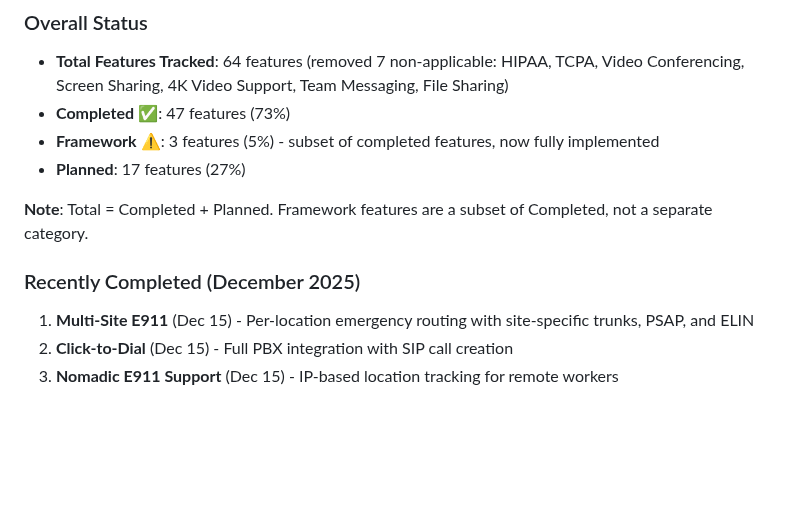
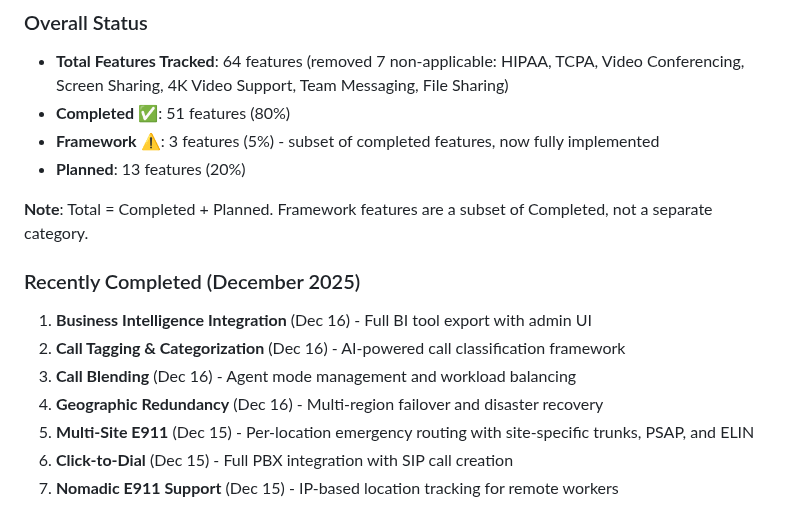
Before and after one commit to mattiIce/PBX, a Markdown page: TODO.md, the part around one of its changes. Drawn GitHub-style; blank space fills up the shorter version.

```diff
--- a/TODO.md
+++ b/TODO.md
@@ -39,13 +39,17 @@ This PBX system is being developed for an **automotive manufacturing plant**. As
 
 ### Overall Status
 - **Total Features Tracked**: 64 features (removed 7 non-applicable: HIPAA, TCPA, Video Conferencing, Screen Sharing, 4K Video Support, Team Messaging, File Sharing)
-- **Completed** ✅: 47 features (73%)
+- **Completed** ✅: 51 features (80%)
 - **Framework** ⚠️: 3 features (5%) - subset of completed features, now fully implemented
-- **Planned**: 17 features (27%)
+- **Planned**: 13 features (20%)
 
 **Note**: Total = Completed + Planned. Framework features are a subset of Completed, not a separate category.
 
 ### Recently Completed (December 2025)
+1. **Business Intelligence Integration** (Dec 16) - Full BI tool export with admin UI
+2. **Call Tagging & Categorization** (Dec 16) - AI-powered call classification framework
+3. **Call Blending** (Dec 16) - Agent mode management and workload balancing
+4. **Geographic Redundancy** (Dec 16) - Multi-region failover and disaster recovery
 1. **Multi-Site E911** (Dec 15) - Per-location emergency routing with site-specific trunks, PSAP, and ELIN
 2. **Click-to-Dial** (Dec 15) - Full PBX integration with SIP call creation
 3. **Nomadic E911 Support** (Dec 15) - IP-based location tracking for remote workers
```
Also changed, not shown: other parts of TODO.md (+39 -13 lines).
